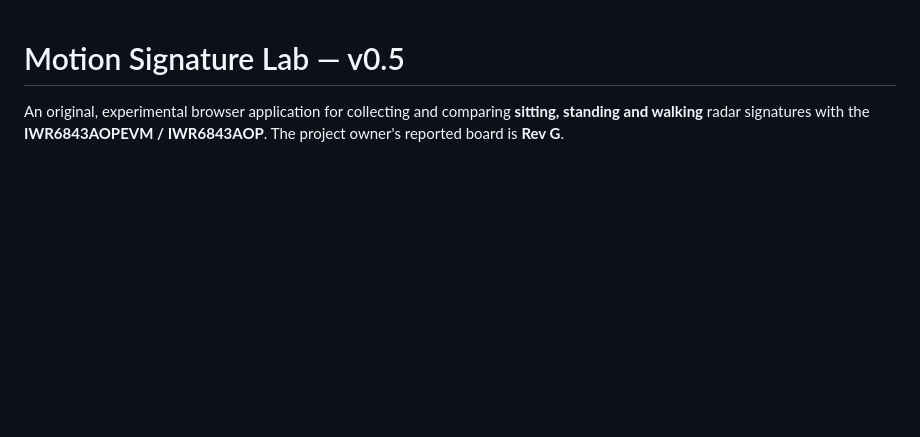
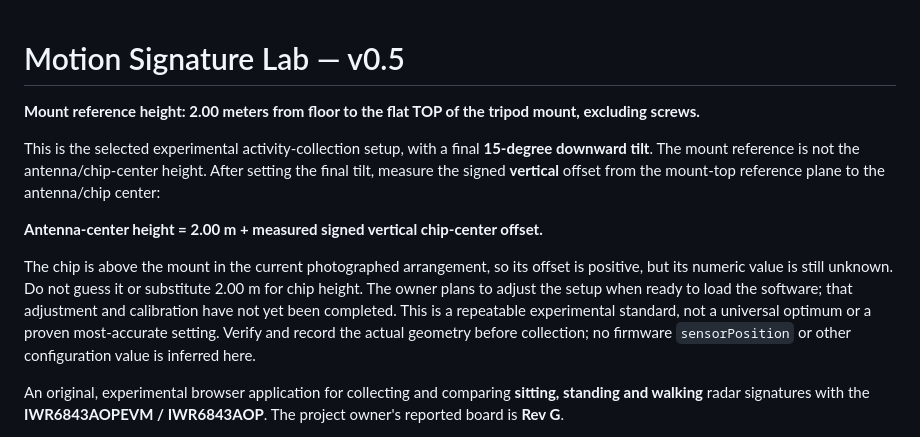
Before and after one commit to MASTER246C/radar-studio-chromebook, a Markdown page: MOTION_LAB.md, the part around the change. GitHub-like rendering; blank space fills up the shorter version.

Commit message:
Document selected 2.00 m mount-top reference and measured antenna offset

```diff
--- a/MOTION_LAB.md
+++ b/MOTION_LAB.md
@@ -1,4 +1,12 @@
 # Motion Signature Lab — v0.5
+
+**Mount reference height: 2.00 meters from floor to the flat TOP of the tripod mount, excluding screws.**
+
+This is the selected experimental activity-collection setup, with a final **15-degree downward tilt**. The mount reference is not the antenna/chip-center height. After setting the final tilt, measure the signed **vertical** offset from the mount-top reference plane to the antenna/chip center:
+
+**Antenna-center height = 2.00 m + measured signed vertical chip-center offset.**
+
+The chip is above the mount in the current photographed arrangement, so its offset is positive, but its numeric value is still unknown. Do not guess it or substitute 2.00 m for chip height. The owner plans to adjust the setup when ready to load the software; that adjustment and calibration have not yet been completed. This is a repeatable experimental standard, not a universal optimum or a proven most-accurate setting. Verify and record the actual geometry before collection; no firmware `sensorPosition` or other configuration value is inferred here.
 
 An original, experimental browser application for collecting and comparing
 **sitting, standing and walking** radar signatures with the
```
